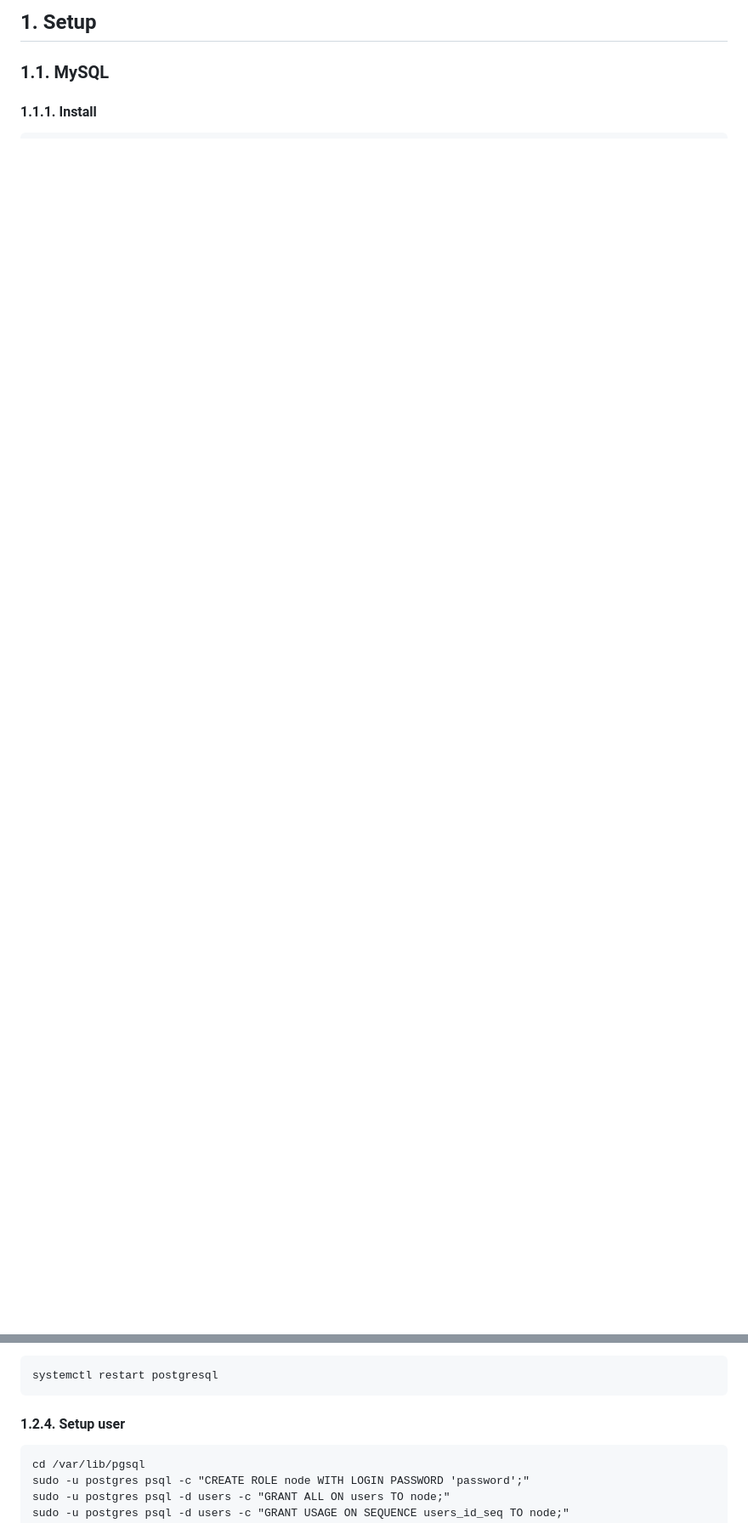
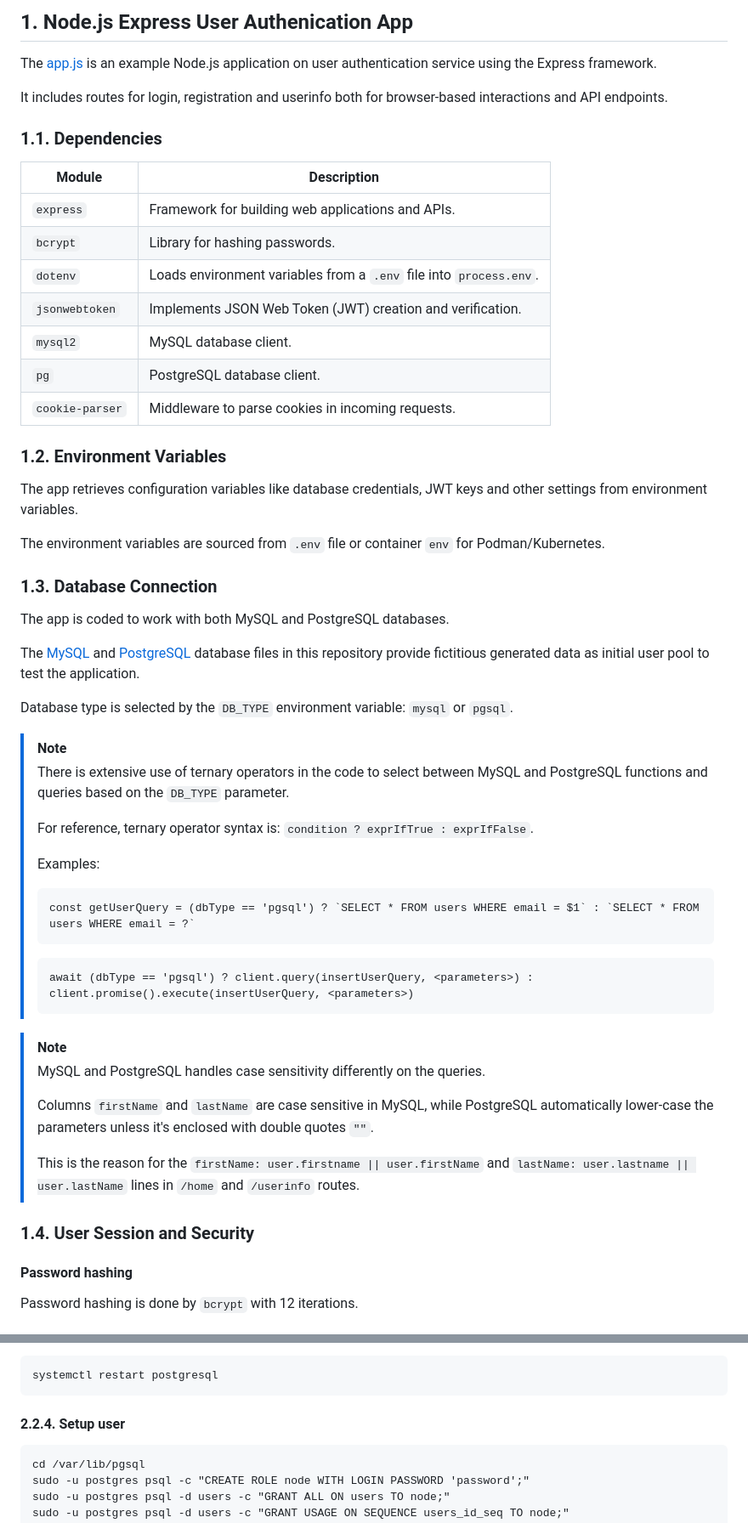
Before and after one commit to joetanx/usersapp, a Markdown page: README.md, 2 parts joined by grey strips. Shown: that part at 85% size. Rendered like a GitHub page; blank space fills up the shorter version.

````diff
--- a/README.md
+++ b/README.md
@@ -1,5 +1,62 @@
-## 1. Setup
+## 1. Node.js Express User Authenication App
 
-### 1.1. MySQL
+The [app.js](/app.js) is an example Node.js application on user authentication service using the Express framework.
 
-#### 1.1.1. Install
+It includes routes for login, registration and userinfo both for browser-based interactions and API endpoints.
+
+### 1.1. Dependencies
+
+|Module|Description|
+|---|---|
+|`express`|Framework for building web applications and APIs.|
+|`bcrypt`|Library for hashing passwords.|
+|`dotenv`|Loads environment variables from a `.env` file into `process.env`.|
+|`jsonwebtoken`|Implements JSON Web Token (JWT) creation and verification.|
+|`mysql2`|MySQL database client.|
+|`pg`|PostgreSQL database client.|
+|`cookie-parser`|Middleware to parse cookies in incoming requests.|
+
+### 1.2. Environment Variables
+
+The app retrieves configuration variables like database credentials, JWT keys and other settings from environment variables.
+
+The environment variables are sourced from `.env` file or container `env` for Podman/Kubernetes.
+
+### 1.3. Database Connection
+
+The app is coded to work with both MySQL and PostgreSQL databases.
+
+The [MySQL](users-my.sql) and [PostgreSQL](users-pg.sql) database files in this repository provide fictitious generated data as initial user pool to test the application.
+
+Database type is selected by the `DB_TYPE` environment variable: `mysql` or `pgsql`.
+
+> [!Note]
+>
+> There is extensive use of ternary operators in the code to select between MySQL and PostgreSQL functions and queries based on the `DB_TYPE` parameter.
+>
+> For reference, ternary operator syntax is: `condition ? exprIfTrue : exprIfFalse`.
+>
+> Examples:
+>
+> ```
+> const getUserQuery = (dbType == 'pgsql') ? `SELECT * FROM users WHERE email = $1` : `SELECT * FROM users WHERE email = ?`
+> ```
+>
+> ```
+> await (dbType == 'pgsql') ? client.query(insertUserQuery, <parameters>) : client.promise().execute(insertUserQuery, <parameters>)
+> ```
+
+> [!Note]
+>
+> MySQL and PostgreSQL handles case sensitivity differently on the queries.
+>
+> Columns `firstName` and `lastName` are case sensitive in MySQL, while PostgreSQL automatically lower-case the parameters unless it's enclosed with double quotes `""`.
+>
+> This is the reason for the `firstName: user.firstname || user.firstName` and `lastName: user.lastname || user.lastName` lines in `/home` and `/userinfo` routes.
+
+### 1.4. User Session and Security
+
+#### Password hashing
+
+Password hashing is done by `bcrypt` with 12 iterations.
+
@@ -138,7 +282,7 @@ Restart PostgreSQL
 systemctl restart postgresql
 ```
 
-#### 1.2.4. Setup user
+#### 2.2.4. Setup user
 
 ```
 cd /var/lib/pgsql
````
Also changed, not shown: other parts of README.md (+93 -6 lines).
